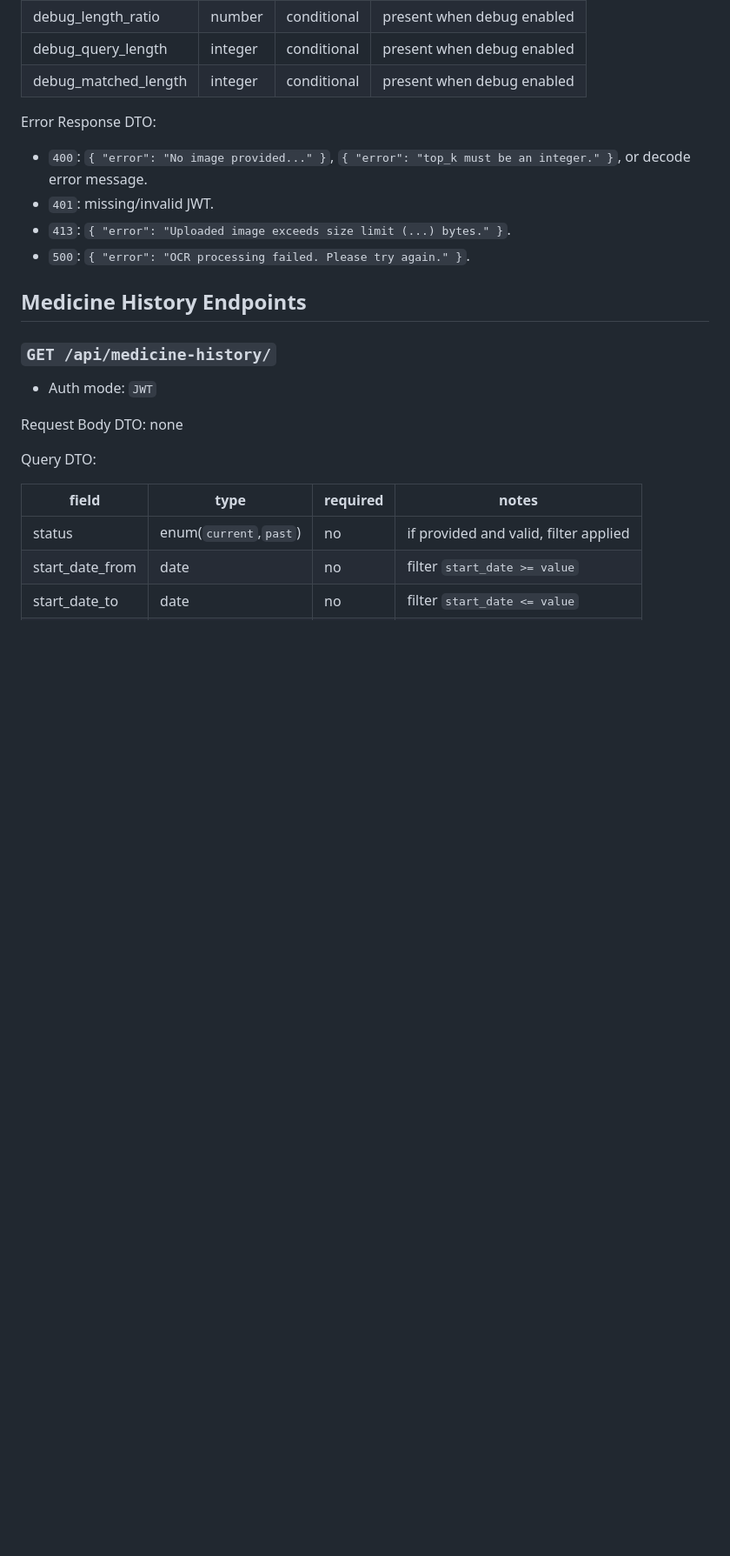
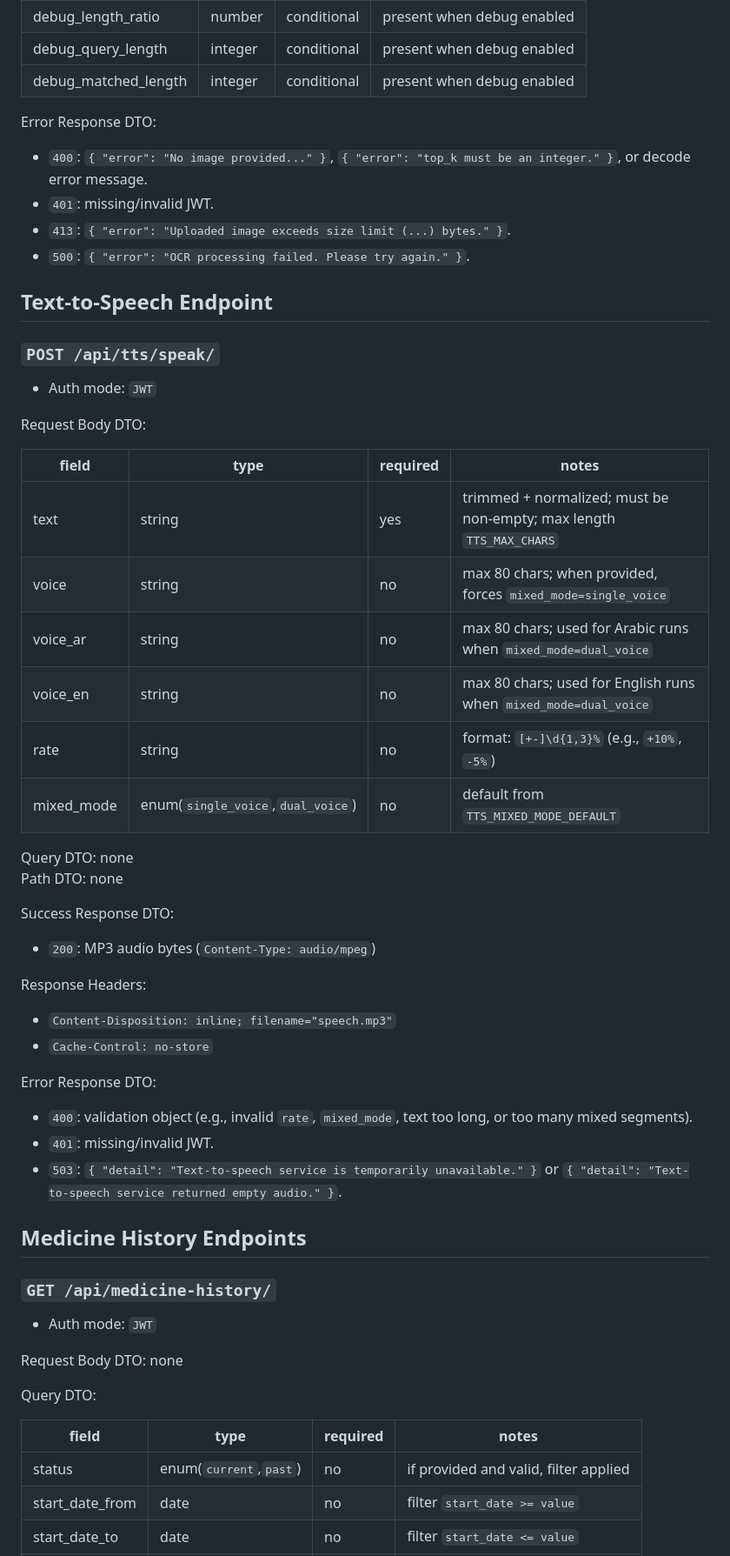
Before and after one commit to Mahmoud-s-Khedr/ai_medical_project, a Markdown page: docs/api-dto-reference.md, the part around one of its changes. Shown at 87% size. Drawn GitHub-style; blank space fills up the shorter version.

Commit message:
feat: add Text-to-Speech endpoint with request and response DTOs

```diff
--- a/docs/api-dto-reference.md
+++ b/docs/api-dto-reference.md
@@ -622,6 +622,38 @@ Error Response DTO:
 - `413`: `{ "error": "Uploaded image exceeds size limit (...) bytes." }`.
 - `500`: `{ "error": "OCR processing failed. Please try again." }`.
 
+## Text-to-Speech Endpoint
+
+### `POST /api/tts/speak/`
+
+- Auth mode: `JWT`
+
+Request Body DTO:
+
+| field | type | required | notes |
+|---|---|---|---|
+| text | string | yes | trimmed + normalized; must be non-empty; max length `TTS_MAX_CHARS` |
+| voice | string | no | max 80 chars; when provided, forces `mixed_mode=single_voice` |
+| voice_ar | string | no | max 80 chars; used for Arabic runs when `mixed_mode=dual_voice` |
+| voice_en | string | no | max 80 chars; used for English runs when `mixed_mode=dual_voice` |
+| rate | string | no | format: `[+-]\d{1,3}%` (e.g., `+10%`, `-5%`) |
+| mixed_mode | enum(`single_voice`,`dual_voice`) | no | default from `TTS_MIXED_MODE_DEFAULT` |
+
+Query DTO: none
+Path DTO: none
+
+Success Response DTO:
+- `200`: MP3 audio bytes (`Content-Type: audio/mpeg`)
+
+Response Headers:
+- `Content-Disposition: inline; filename="speech.mp3"`
+- `Cache-Control: no-store`
+
+Error Response DTO:
+- `400`: validation object (e.g., invalid `rate`, `mixed_mode`, text too long, or too many mixed segments).
+- `401`: missing/invalid JWT.
+- `503`: `{ "detail": "Text-to-speech service is temporarily unavailable." }` or `{ "detail": "Text-to-speech service returned empty audio." }`.
+
 ## Medicine History Endpoints
 
 ### `GET /api/medicine-history/`
```
Also changed, not shown: other parts of docs/api-dto-reference.md (+1 -0 lines).
